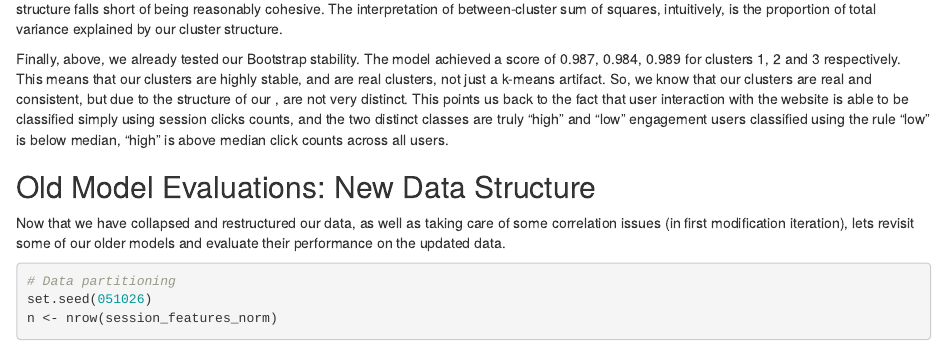
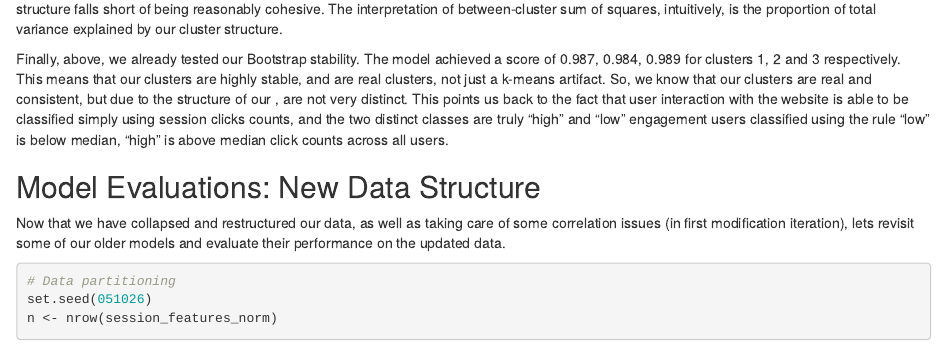
Before and after one commit to AlexM866/Data474-FinalProject, an R Markdown document (Rfiles/4_RecurrentNN_Amarcek/D474_RNN.Rmd): the page in a window 1100 px wide, from 12670 px down. Rendered offline with R 4.5, knitr and Pandoc, with nearby package versions; some code elsewhere in the file could not run offline.

Commit message:
Alex edited

````diff
--- a/Rfiles/4_RecurrentNN_Amarcek/D474_RNN.Rmd
+++ b/Rfiles/4_RecurrentNN_Amarcek/D474_RNN.Rmd
@@ -468,7 +468,7 @@ Our model achieved a between cluster sum of squares ratio of 0.407. A reasonable
 
 Finally, above, we already tested our Bootstrap stability. The model achieved a score of 0.987, 0.984, 0.989 for clusters 1, 2 and 3 respectively. This means that our clusters are highly stable, and are real clusters, not just a k-means artifact. So, we know that our clusters are real and consistent, but due to the structure of our \texbtf{data itself}, are not very distinct. This points us back to the fact that user interaction with the website is able to be classified simply using session clicks counts, and the two distinct classes are truly "high" and "low" engagement users classified using the rule "low" is below median, "high" is above median click counts across all users.
 
-## Old Model Evaluations: New Data Structure
+## Model Evaluations: New Data Structure
 Now that we have collapsed and restructured our data, as well as taking care of some correlation issues (in first modification iteration), lets revisit some of our older models and evaluate their performance on the updated data.
 
 ```{r}
````
